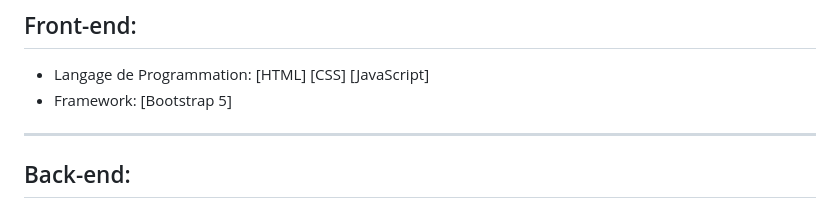
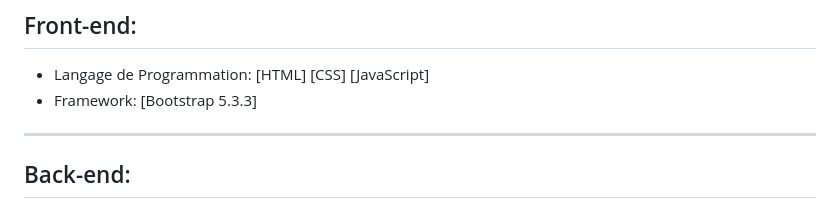
Before and after one commit to AlexNesvit/ECF-FrontDWWM-2024, a Markdown page: README.md, the part around one of its changes. GitHub-like rendering.

```diff
--- a/README.md
+++ b/README.md
@@ -56,7 +56,7 @@ Le site est disponible sur localhost. Vous pouvez y accéder via l'URL suivante
 
 ## Front-end:
 - Langage de Programmation: [HTML] [CSS] [JavaScript]
-- Framework: [Bootstrap 5]
+- Framework: [Bootstrap 5.3.3]
 
 ---
 
```
Also changed, not shown: other parts of README.md (+2 -2 lines).
